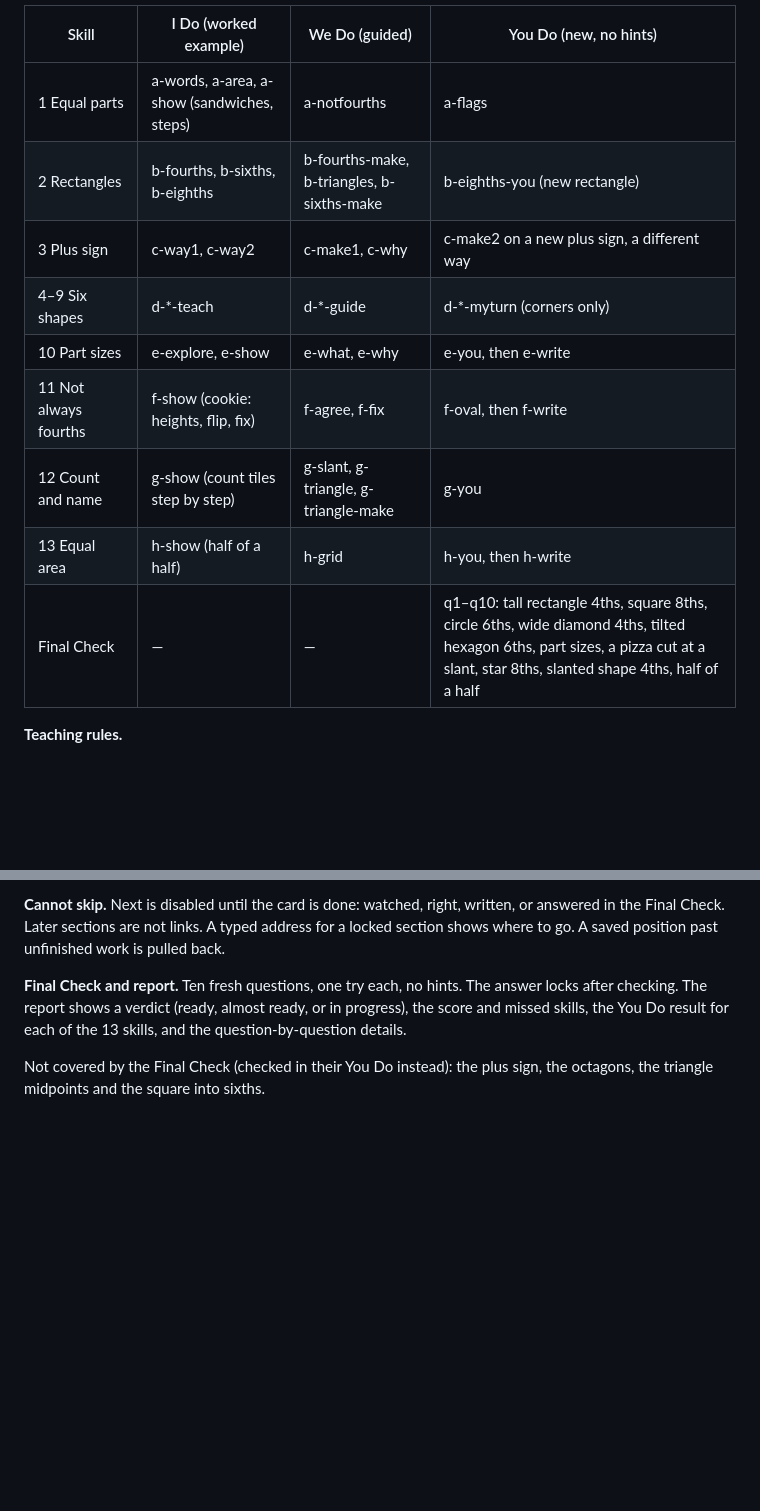
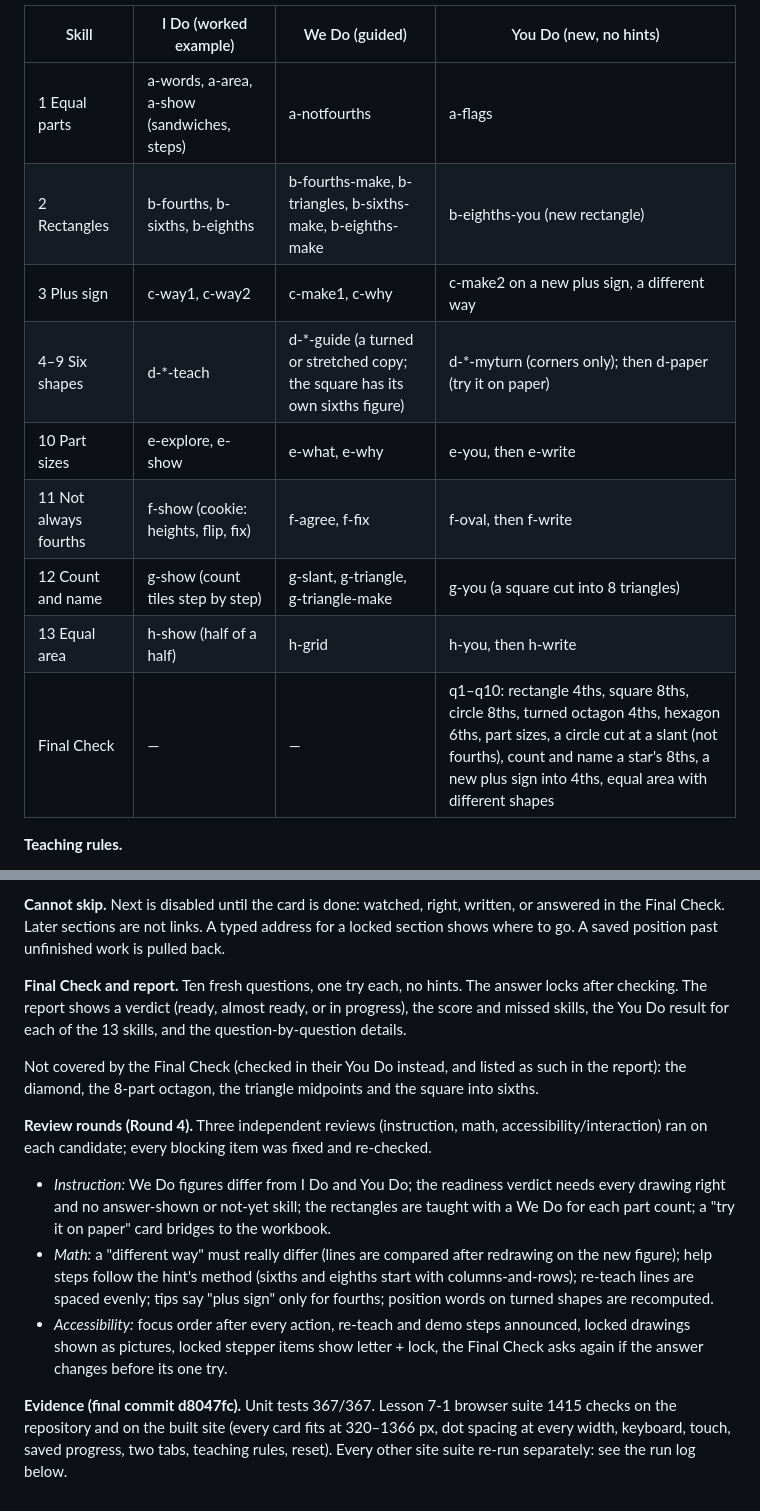
Before and after one commit to bazeocrisy/Study-Scoop, a Markdown page: docs/reviews/LESSON-7-1-JOURNEY.md, 2 parts joined by grey strips. GitHub-like rendering; blank space fills up the shorter version.

Commit message:
Lesson 7-1 report: Round 4 skill table, Final Check list, review rounds and evidence
Co-Authored-By: Claude Opus 5.5 <noreply@anthropic.com>
Claude-Session: https://claude.ai/code/session_018dbFcF4CrrVTF5LaMUPEg8

```diff
--- a/docs/reviews/LESSON-7-1-JOURNEY.md
+++ b/docs/reviews/LESSON-7-1-JOURNEY.md
@@ -186,14 +186,14 @@ The re-checks by both independent reviewers at `be200ee` passed every item.
 | Skill | I Do (worked example) | We Do (guided) | You Do (new, no hints) |
 |---|---|---|---|
 | 1 Equal parts | a-words, a-area, a-show (sandwiches, steps) | a-notfourths | a-flags |
-| 2 Rectangles | b-fourths, b-sixths, b-eighths | b-fourths-make, b-triangles, b-sixths-make | b-eighths-you (new rectangle) |
+| 2 Rectangles | b-fourths, b-sixths, b-eighths | b-fourths-make, b-triangles, b-sixths-make, b-eighths-make | b-eighths-you (new rectangle) |
 | 3 Plus sign | c-way1, c-way2 | c-make1, c-why | c-make2 on a new plus sign, a different way |
-| 4–9 Six shapes | d-*-teach | d-*-guide | d-*-myturn (corners only) |
+| 4–9 Six shapes | d-*-teach | d-*-guide (a turned or stretched copy; the square has its own sixths figure) | d-*-myturn (corners only); then d-paper (try it on paper) |
 | 10 Part sizes | e-explore, e-show | e-what, e-why | e-you, then e-write |
 | 11 Not always fourths | f-show (cookie: heights, flip, fix) | f-agree, f-fix | f-oval, then f-write |
-| 12 Count and name | g-show (count tiles step by step) | g-slant, g-triangle, g-triangle-make | g-you |
+| 12 Count and name | g-show (count tiles step by step) | g-slant, g-triangle, g-triangle-make | g-you (a square cut into 8 triangles) |
 | 13 Equal area | h-show (half of a half) | h-grid | h-you, then h-write |
-| Final Check | — | — | q1–q10: tall rectangle 4ths, square 8ths, circle 6ths, wide diamond 4ths, tilted hexagon 6ths, part sizes, a pizza cut at a slant, star 8ths, slanted shape 4ths, half of a half |
+| Final Check | — | — | q1–q10: rectangle 4ths, square 8ths, circle 8ths, turned octagon 4ths, hexagon 6ths, part sizes, a circle cut at a slant (not fourths), count and name a star's 8ths, a new plus sign into 4ths, equal area with different shapes |
 
 **Teaching rules.**
 - *Wrong number of regions:* the parts are numbered and region counting is explained.
@@ -207,4 +207,11 @@ The re-checks by both independent reviewers at `be200ee` passed every item.
 
 **Final Check and report.** Ten fresh questions, one try each, no hints. The answer locks after checking. The report shows a verdict (ready, almost ready, or in progress), the score and missed skills, the You Do result for each of the 13 skills, and the question-by-question details.
 
-Not covered by the Final Check (checked in their You Do instead): the plus sign, the octagons, the triangle midpoints and the square into sixths.
+Not covered by the Final Check (checked in their You Do instead, and listed as such in the report): the diamond, the 8-part octagon, the triangle midpoints and the square into sixths.
+
+**Review rounds (Round 4).** Three independent reviews (instruction, math, accessibility/interaction) ran on each candidate; every blocking item was fixed and re-checked.
+- *Instruction:* We Do figures differ from I Do and You Do; the readiness verdict needs every drawing right and no answer-shown or not-yet skill; the rectangles are taught with a We Do for each part count; a "try it on paper" card bridges to the workbook.
+- *Math:* a "different way" must really differ (lines are compared after redrawing on the new figure); help steps follow the hint's method (sixths and eighths start with columns-and-rows); re-teach lines are spaced evenly; tips say "plus sign" only for fourths; position words on turned shapes are recomputed.
+- *Accessibility:* focus order after every action, re-teach and demo steps announced, locked drawings shown as pictures, locked stepper items show letter + lock, the Final Check asks again if the answer changes before its one try.
+
+**Evidence (final commit d8047fc).** Unit tests 367/367. Lesson 7-1 browser suite 1415 checks on the repository and on the built site (every card fits at 320–1366 px, dot spacing at every width, keyboard, touch, saved progress, two tabs, teaching rules, reset). Every other site suite re-run separately: see the run log below.
```
